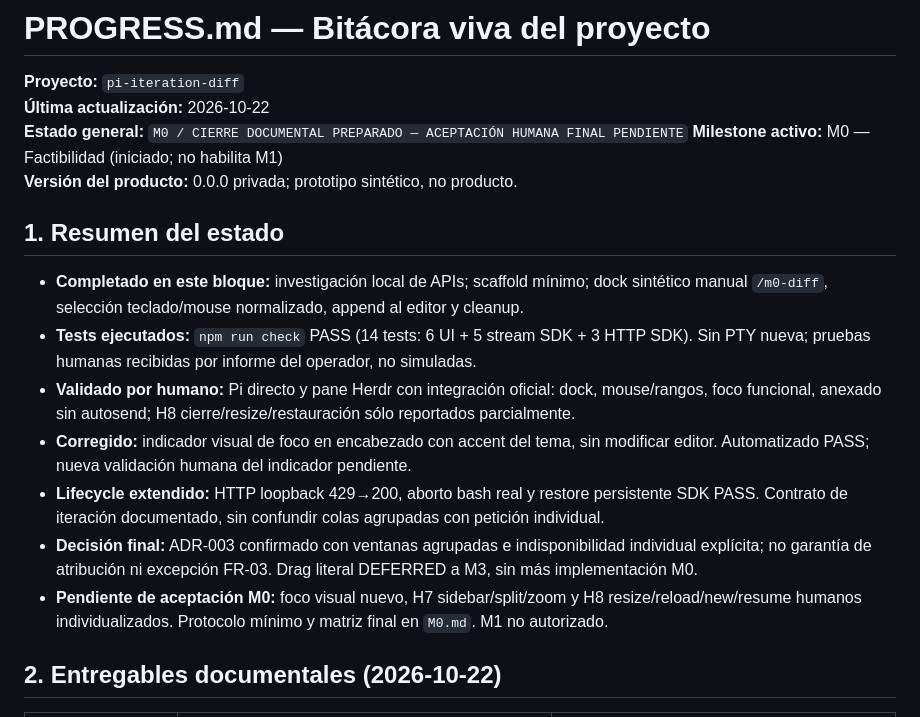
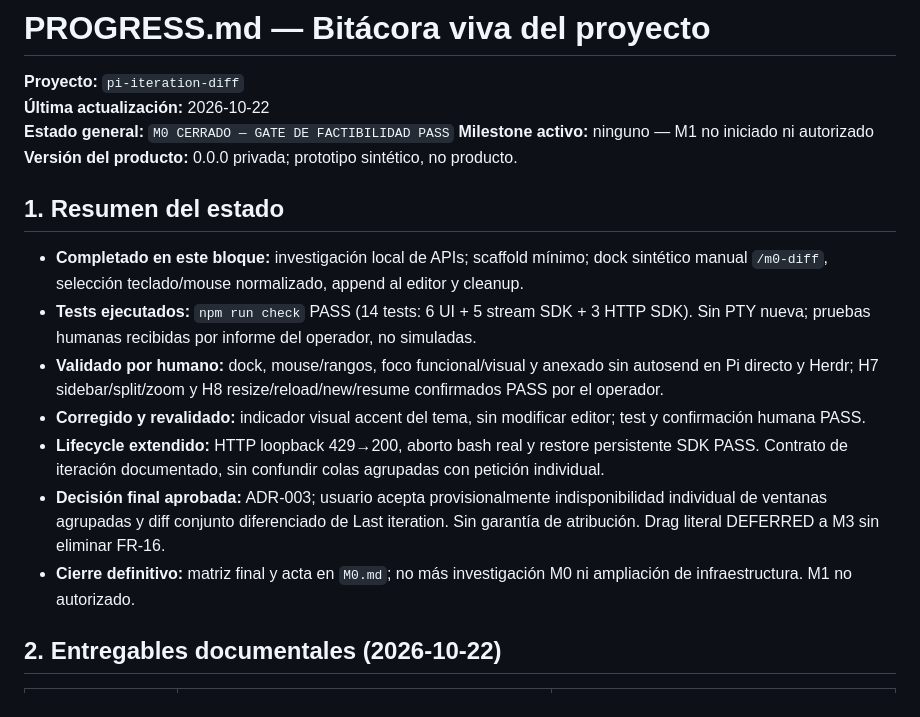
Before and after one commit to agmonetti/pi-iteration-diff, a Markdown page: PROGRESS.md, the part around one of its changes. GitHub-like rendering.

```diff
--- a/PROGRESS.md
+++ b/PROGRESS.md
@@ -2,19 +2,19 @@
 
 **Proyecto:** `pi-iteration-diff`
 **Última actualización:** 2026-10-22
-**Estado general:** `M0 / CIERRE DOCUMENTAL PREPARADO — ACEPTACIÓN HUMANA FINAL PENDIENTE`
-**Milestone activo:** M0 — Factibilidad (iniciado; no habilita M1)
+**Estado general:** `M0 CERRADO — GATE DE FACTIBILIDAD PASS`
+**Milestone activo:** ninguno — M1 no iniciado ni autorizado
 **Versión del producto:** 0.0.0 privada; prototipo sintético, no producto.
 
 ## 1. Resumen del estado
 
 - **Completado en este bloque:** investigación local de APIs; scaffold mínimo; dock sintético manual `/m0-diff`, selección teclado/mouse normalizado, append al editor y cleanup.
 - **Tests ejecutados:** `npm run check` PASS (14 tests: 6 UI + 5 stream SDK + 3 HTTP SDK). Sin PTY nueva; pruebas humanas recibidas por informe del operador, no simuladas.
-- **Validado por humano:** Pi directo y pane Herdr con integración oficial: dock, mouse/rangos, foco funcional, anexado sin autosend; H8 cierre/resize/restauración sólo reportados parcialmente.
-- **Corregido:** indicador visual de foco en encabezado con accent del tema, sin modificar editor. Automatizado PASS; nueva validación humana del indicador pendiente.
+- **Validado por humano:** dock, mouse/rangos, foco funcional/visual y anexado sin autosend en Pi directo y Herdr; H7 sidebar/split/zoom y H8 resize/reload/new/resume confirmados PASS por el operador.
+- **Corregido y revalidado:** indicador visual accent del tema, sin modificar editor; test y confirmación humana PASS.
 - **Lifecycle extendido:** HTTP loopback 429→200, aborto bash real y restore persistente SDK PASS. Contrato de iteración documentado, sin confundir colas agrupadas con petición individual.
-- **Decisión final:** ADR-003 confirmado con ventanas agrupadas e indisponibilidad individual explícita; no garantía de atribución ni excepción FR-03. Drag literal DEFERRED a M3, sin más implementación M0.
-- **Pendiente de aceptación M0:** foco visual nuevo, H7 sidebar/split/zoom y H8 resize/reload/new/resume humanos individualizados. Protocolo mínimo y matriz final en `M0.md`. M1 no autorizado.
+- **Decisión final aprobada:** ADR-003; usuario acepta provisionalmente indisponibilidad individual de ventanas agrupadas y diff conjunto diferenciado de Last iteration. Sin garantía de atribución. Drag literal DEFERRED a M3 sin eliminar FR-16.
+- **Cierre definitivo:** matriz final y acta en `M0.md`; no más investigación M0 ni ampliación de infraestructura. M1 no autorizado.
 
 ## 2. Entregables documentales (2026-10-22)
 
```
Also changed, not shown: other parts of PROGRESS.md (+39 -1 lines), M0.md (+36 -13 lines), RESEARCH.md (+22 -1 lines).
